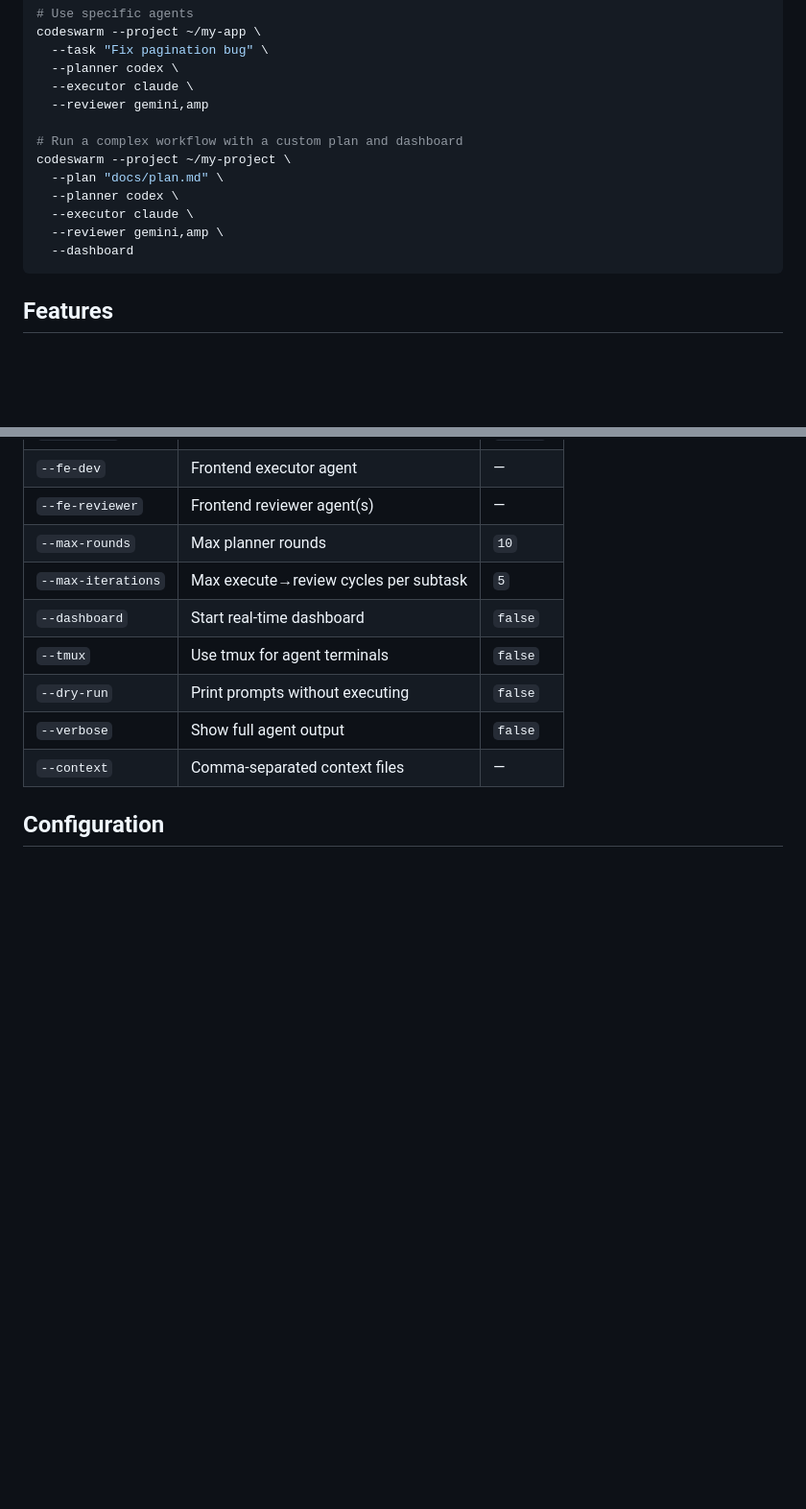
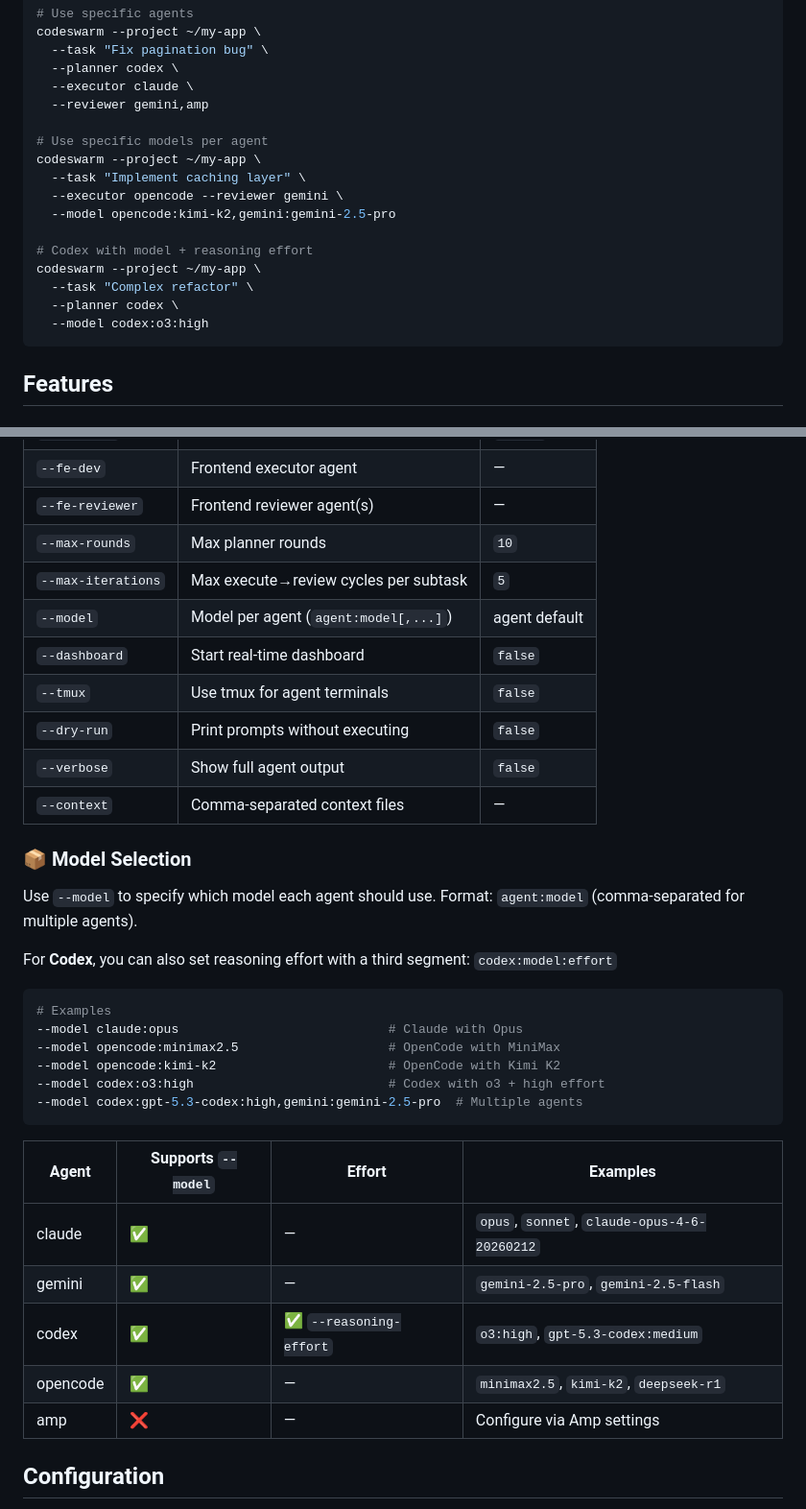
Before and after one commit to mskutlu/codeswarm, a Markdown page: README.md, 2 parts joined by grey strips. Shown: that part at 96% size. GitHub-like rendering; blank space fills up the shorter version.

Commit message:
feat: add --model flag for per-agent model selection (opencode, codex effort, claude, gemini)

````diff
--- a/README.md
+++ b/README.md
@@ -60,13 +69,17 @@ codeswarm --project ~/my-app \
   --executor claude \
   --reviewer gemini,amp
 
-# Run a complex workflow with a custom plan and dashboard
-codeswarm --project ~/my-project \
-  --plan "docs/plan.md" \
+# Use specific models per agent
+codeswarm --project ~/my-app \
+  --task "Implement caching layer" \
+  --executor opencode --reviewer gemini \
+  --model opencode:kimi-k2,gemini:gemini-2.5-pro
+
+# Codex with model + reasoning effort
+codeswarm --project ~/my-app \
+  --task "Complex refactor" \
   --planner codex \
-  --executor claude \
-  --reviewer gemini,amp \
-  --dashboard
+  --model codex:o3:high
 ```
 
 ## Features
@@ -156,11 +171,35 @@ codeswarm/
 | `--fe-reviewer` | Frontend reviewer agent(s) | — |
 | `--max-rounds` | Max planner rounds | `10` |
 | `--max-iterations` | Max execute→review cycles per subtask | `5` |
+| `--model` | Model per agent (`agent:model[,...]`) | agent default |
 | `--dashboard` | Start real-time dashboard | `false` |
 | `--tmux` | Use tmux for agent terminals | `false` |
 | `--dry-run` | Print prompts without executing | `false` |
 | `--verbose` | Show full agent output | `false` |
 | `--context` | Comma-separated context files | — |
+
+### 📦 Model Selection
+
+Use `--model` to specify which model each agent should use. Format: `agent:model` (comma-separated for multiple agents).
+
+For **Codex**, you can also set reasoning effort with a third segment: `codex:model:effort`
+
+```bash
+# Examples
+--model claude:opus                            # Claude with Opus
+--model opencode:minimax2.5                    # OpenCode with MiniMax
+--model opencode:kimi-k2                       # OpenCode with Kimi K2
+--model codex:o3:high                          # Codex with o3 + high effort
+--model codex:gpt-5.3-codex:high,gemini:gemini-2.5-pro  # Multiple agents
+```
+
+| Agent | Supports `--model` | Effort | Examples |
+|-------|--------------------|--------|----------|
+| claude | ✅ | — | `opus`, `sonnet`, `claude-opus-4-6-20260212` |
+| gemini | ✅ | — | `gemini-2.5-pro`, `gemini-2.5-flash` |
+| codex | ✅ | ✅ `--reasoning-effort` | `o3:high`, `gpt-5.3-codex:medium` |
+| opencode | ✅ | — | `minimax2.5`, `kimi-k2`, `deepseek-r1` |
+| amp | ❌ | — | Configure via Amp settings |
 
 ## Configuration
 
````
Also changed, not shown: other parts of README.md (+32 -21 lines), docs/dashboard.png (added), 2 other files.
